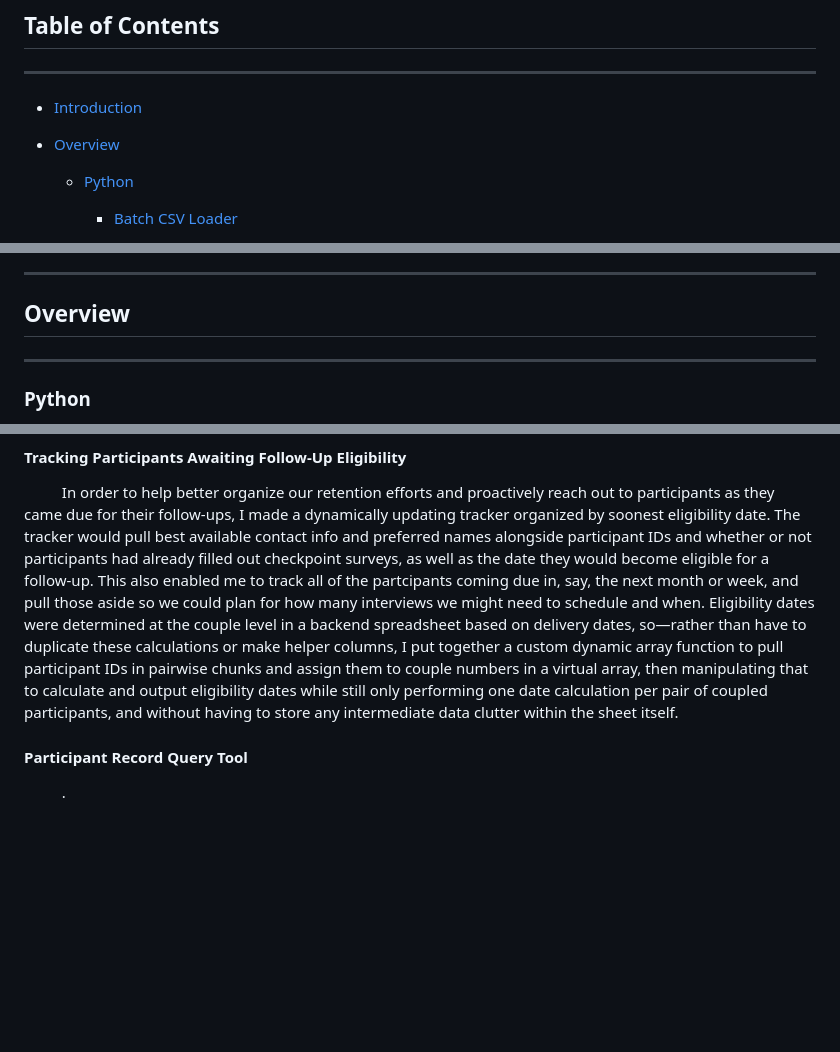
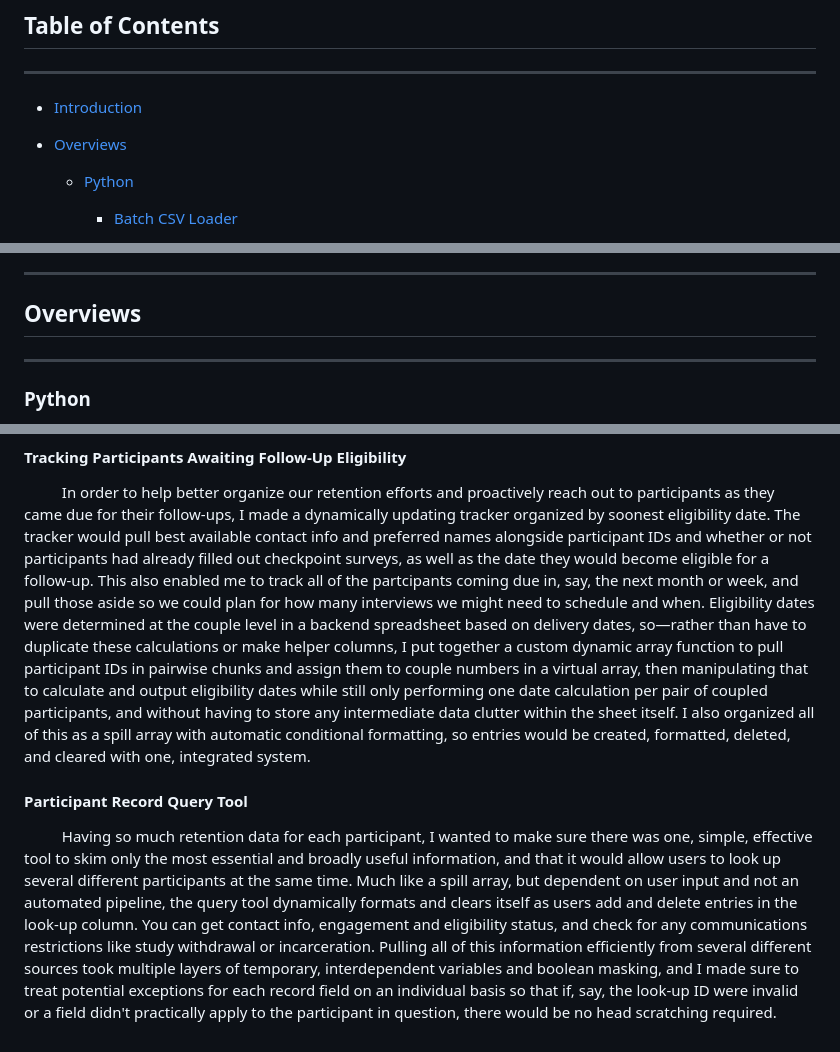
Before and after one commit to galguibra/galguibra, a Markdown page: README.md, 3 parts joined by grey strips. GitHub-like rendering; blank space fills up the shorter version.

```diff
--- a/README.md
+++ b/README.md
@@ -8,7 +8,7 @@ ___
 
 - [Introduction](https://github.com/galguibra/galguibra/blob/main/README.md#introduction)
 
-- [Overview](https://github.com/galguibra/galguibra/blob/main/README.md#overview)
+- [Overviews](https://github.com/galguibra/galguibra/blob/main/README.md#overviews)
 
     - [Python](https://github.com/galguibra/galguibra/blob/main/README.md#python)
 
@@ -46,7 +46,7 @@ vizualizations, data-management and querying tools, and more. Included below are
 
 ___
 
-## Overview
+## Overviews
 
 ___
 
@@ -129,9 +129,14 @@ eligibility date. The tracker would pull best available contact info and preferr
 they would become eligible for a follow-up. This also enabled me to track all of the partcipants coming due in, say, the next month or week, and pull those aside so we could plan for how many interviews we might
 need to schedule and when. Eligibility dates were determined at the couple level in a backend spreadsheet based on delivery dates, so—rather than have to duplicate these calculations or make helper columns, I
 put together a custom dynamic array function to pull participant IDs in pairwise chunks and assign them to couple numbers in a virtual array, then manipulating that to calculate and output eligibility dates
-while still only performing one date calculation per pair of coupled participants, and without having to store any intermediate data clutter within the sheet itself.
+while still only performing one date calculation per pair of coupled participants, and without having to store any intermediate data clutter within the sheet itself. I also organized all of this as a spill array
+with automatic conditional formatting, so entries would be created, formatted, deleted, and cleared with one, integrated system.
 
 
 #### Participant Record Query Tool
 
-&emsp; &emsp; .
+&emsp; &emsp; Having so much retention data for each participant, I wanted to make sure there was one, simple, effective tool to skim only the most essential and broadly useful information, and that it would allow
+users to look up several different participants at the same time. Much like a spill array, but dependent on user input and not an automated pipeline, the query tool dynamically formats and clears itself as users
+add and delete entries in the look-up column. You can get contact info, engagement and eligibility status, and check for any communications restrictions like study withdrawal or incarceration. Pulling all of this
+information efficiently from several different sources took multiple layers of temporary, interdependent variables and boolean masking, and I made sure to treat potential exceptions for each record field on an
+individual basis so that if, say, the look-up ID were invalid or a field didn't practically apply to the participant in question, there would be no head scratching required.
```
